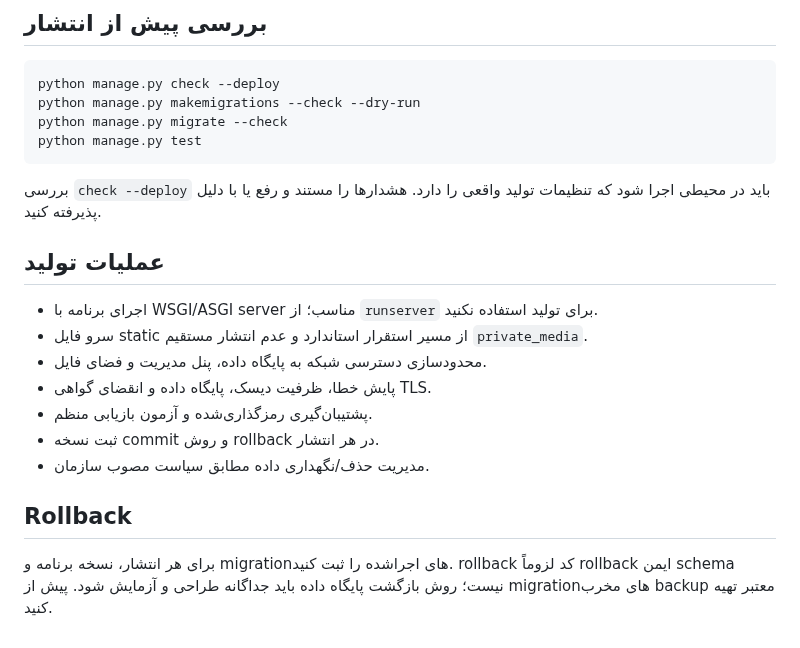
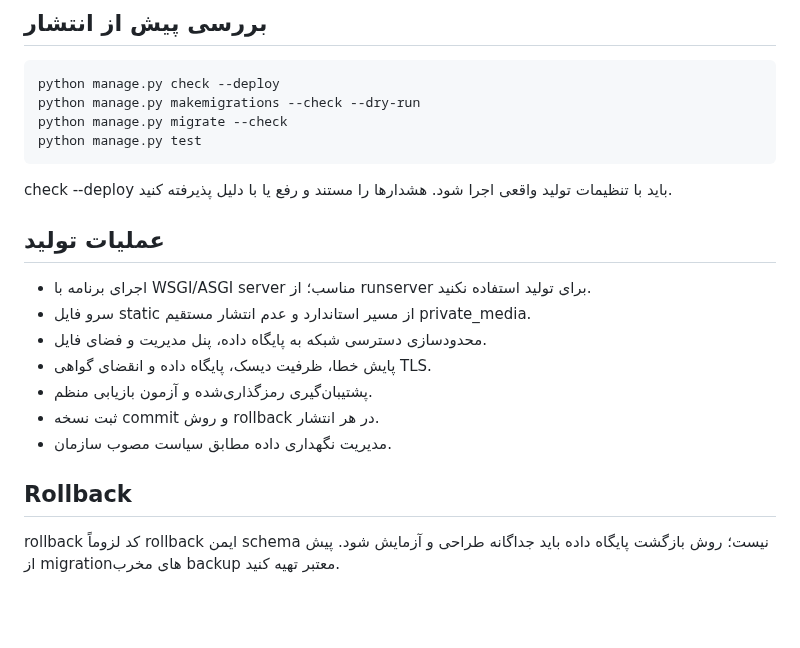
Before and after one commit to msalimimaram/office_kmc, a Markdown page: docs/DEPLOYMENT.md, the part around one of its changes. GitHub-like rendering; blank space fills up the shorter version.

````diff
--- a/docs/DEPLOYMENT.md
+++ b/docs/DEPLOYMENT.md
@@ -70,18 +86,18 @@ python manage.py migrate --check
 python manage.py test
 ```
 
-بررسی `check --deploy` باید در محیطی اجرا شود که تنظیمات تولید واقعی را دارد. هشدارها را مستند و رفع یا با دلیل پذیرفته کنید.
+check --deploy باید با تنظیمات تولید واقعی اجرا شود. هشدارها را مستند و رفع یا با دلیل پذیرفته کنید.
 
 ## عملیات تولید
 
-- اجرای برنامه با WSGI/ASGI server مناسب؛ از `runserver` برای تولید استفاده نکنید.
-- سرو فایل static از مسیر استقرار استاندارد و عدم انتشار مستقیم `private_media`.
+- اجرای برنامه با WSGI/ASGI server مناسب؛ از runserver برای تولید استفاده نکنید.
+- سرو فایل static از مسیر استاندارد و عدم انتشار مستقیم private_media.
 - محدودسازی دسترسی شبکه به پایگاه داده، پنل مدیریت و فضای فایل.
 - پایش خطا، ظرفیت دیسک، پایگاه داده و انقضای گواهی TLS.
 - پشتیبان‌گیری رمزگذاری‌شده و آزمون بازیابی منظم.
 - ثبت نسخه commit و روش rollback در هر انتشار.
-- مدیریت حذف/نگهداری داده مطابق سیاست مصوب سازمان.
+- مدیریت نگهداری داده مطابق سیاست مصوب سازمان.
 
 ## Rollback
 
-برای هر انتشار، نسخه برنامه و migrationهای اجراشده را ثبت کنید. rollback کد لزوماً rollback ایمن schema نیست؛ روش بازگشت پایگاه داده باید جداگانه طراحی و آزمایش شود. پیش از migrationهای مخرب backup معتبر تهیه کنید.
+rollback کد لزوماً rollback ایمن schema نیست؛ روش بازگشت پایگاه داده باید جداگانه طراحی و آزمایش شود. پیش از migrationهای مخرب backup معتبر تهیه کنید.
````
Also changed, not shown: other parts of docs/DEPLOYMENT.md (+46 -30 lines).
